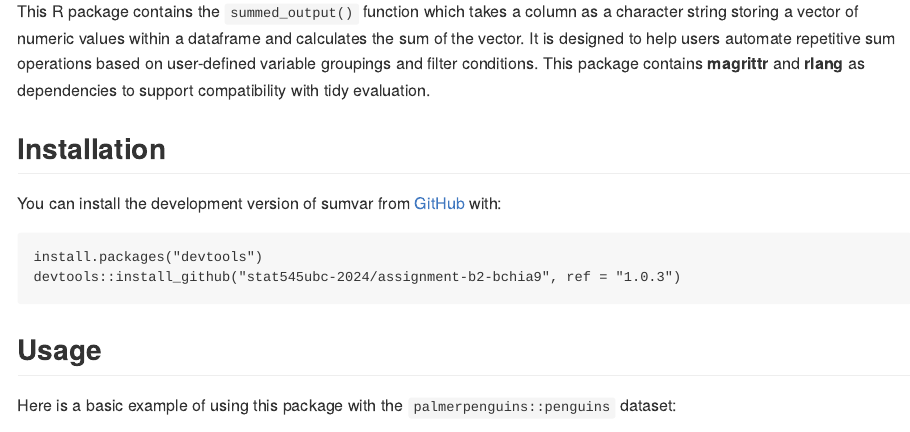
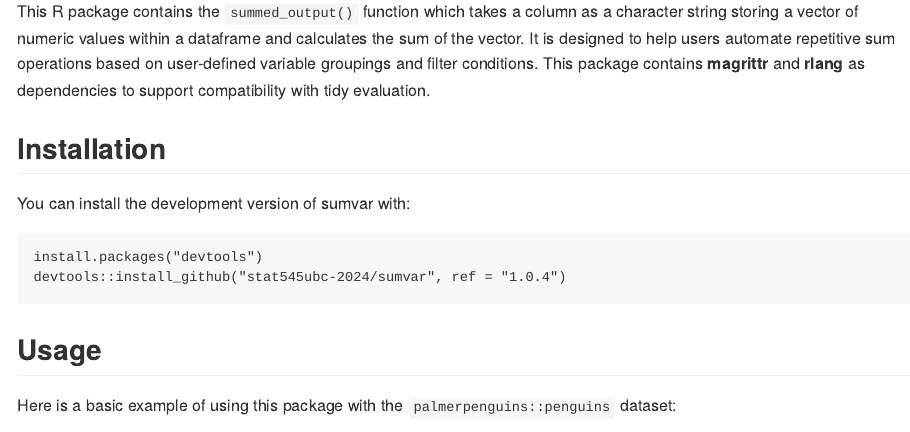
Before and after one commit to stat545ubc-2024/easyicer, an R Markdown document (README.Rmd): the page in a window 1100 px wide, from 110 px down. The pictures show the output file README.md that the author committed with the source, drawn offline in the style of GitHub.

Commit message:
change to repo name to match package name and corresponding version release

````diff
--- a/README.Rmd
+++ b/README.Rmd
@@ -23,11 +23,11 @@ This R package contains the `summed_output()` function which takes a column as a
 
 ## Installation
 
-You can install the development version of sumvar from [GitHub](https://github.com/stat545ubc-2024/assignment-b2-bchia9) with:
+You can install the development version of sumvar with:
 
 ```
 install.packages("devtools")
-devtools::install_github("stat545ubc-2024/assignment-b2-bchia9", ref = "1.0.3")
+devtools::install_github("stat545ubc-2024/sumvar", ref = "1.0.4")
 ```
 
 ## Usage
````
Also changed, not shown: README.md, 1 other file.
